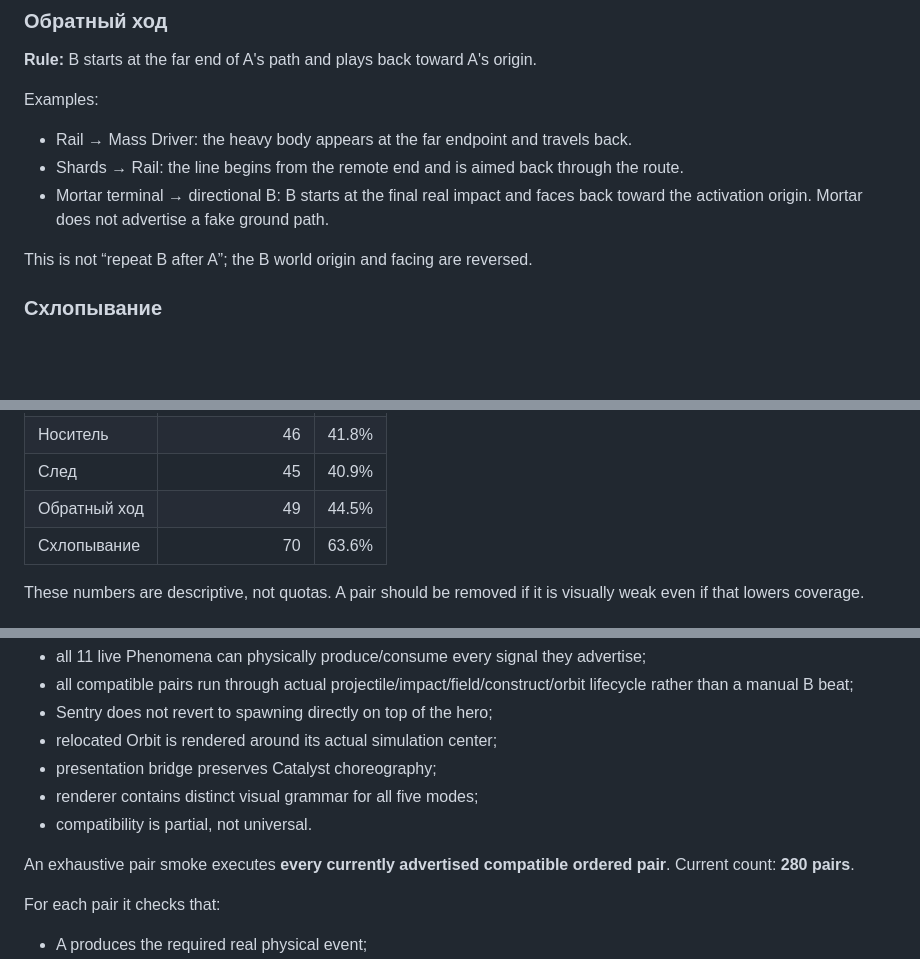
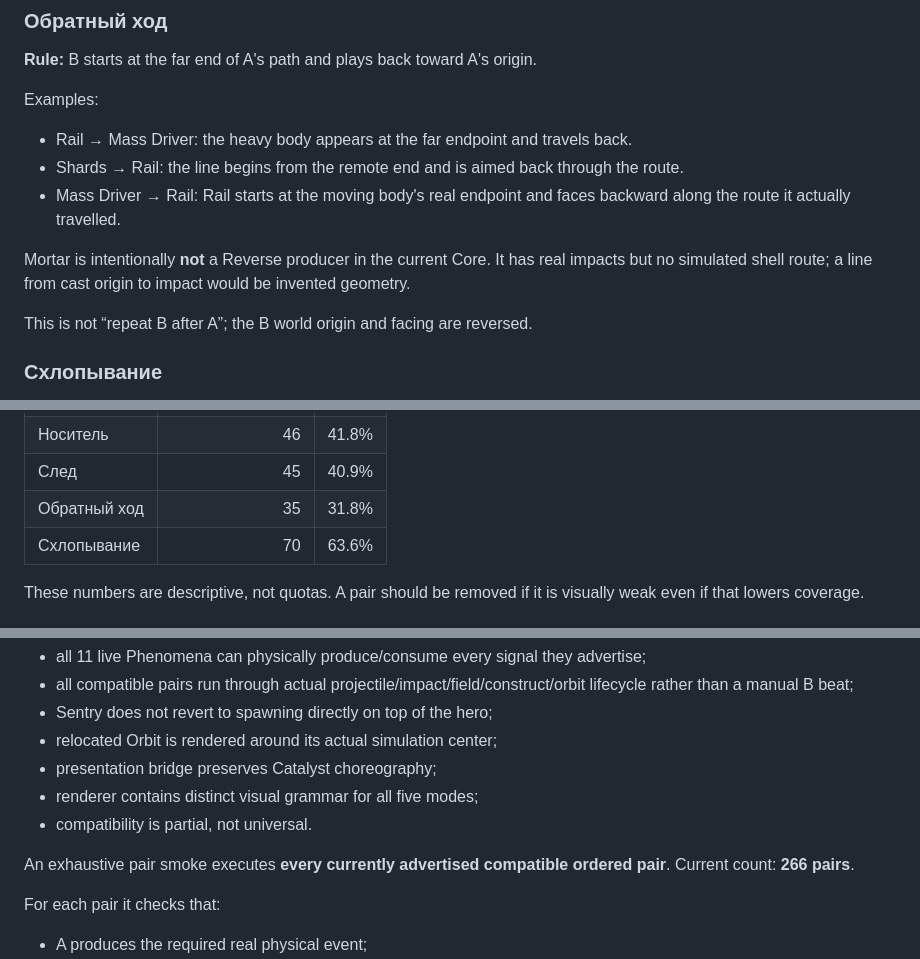
Before and after one commit to sqerrr/-, a Markdown page: 37_CATALYST_2_0_CHOREOGRAPHY_2026-09-22.md, 3 parts joined by grey strips. GitHub-like rendering; blank space fills up the shorter version.

Commit message:
Docs: remove fabricated Mortar Reverse from Catalyst law

```diff
--- a/37_CATALYST_2_0_CHOREOGRAPHY_2026-09-22.md
+++ b/37_CATALYST_2_0_CHOREOGRAPHY_2026-09-22.md
@@ -103,7 +103,9 @@ Examples:
 
 - Rail → Mass Driver: the heavy body appears at the far endpoint and travels back.
 - Shards → Rail: the line begins from the remote end and is aimed back through the route.
-- Mortar terminal → directional B: B starts at the final real impact and faces back toward the activation origin. Mortar does not advertise a fake ground path.
+- Mass Driver → Rail: Rail starts at the moving body's real endpoint and faces backward along the route it actually travelled.
+
+Mortar is intentionally **not** a Reverse producer in the current Core. It has real impacts but no simulated shell route; a line from cast origin to impact would be invented geometry.
 
 This is not “repeat B after A”; the B world origin and facing are reversed.
 
@@ -142,7 +144,7 @@ Current compatibility over 110 ordered distinct live Phenomenon pairs:
 | Источник | 70 | 63.6% |
 | Носитель | 46 | 41.8% |
 | След | 45 | 40.9% |
-| Обратный ход | 49 | 44.5% |
+| Обратный ход | 35 | 31.8% |
 | Схлопывание | 70 | 63.6% |
 
 These numbers are descriptive, not quotas. A pair should be removed if it is visually weak even if that lowers coverage.
@@ -250,7 +252,7 @@ The dedicated `catalyst_choreography_regression` now verifies:
 - renderer contains distinct visual grammar for all five modes;
 - compatibility is partial, not universal.
 
-An exhaustive pair smoke executes **every currently advertised compatible ordered pair**. Current count: **280 pairs**.
+An exhaustive pair smoke executes **every currently advertised compatible ordered pair**. Current count: **266 pairs**.
 
 For each pair it checks that:
 
```
